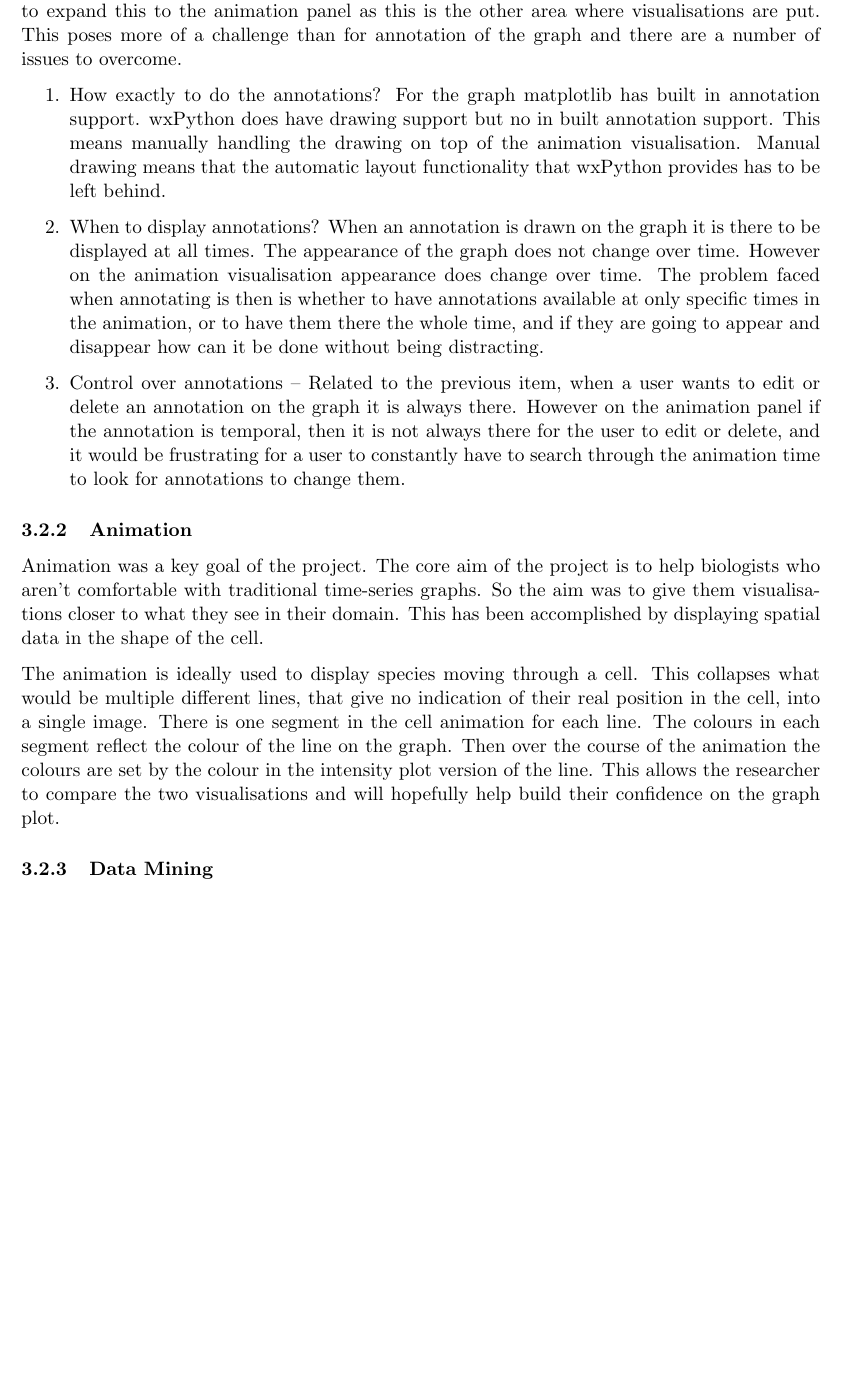
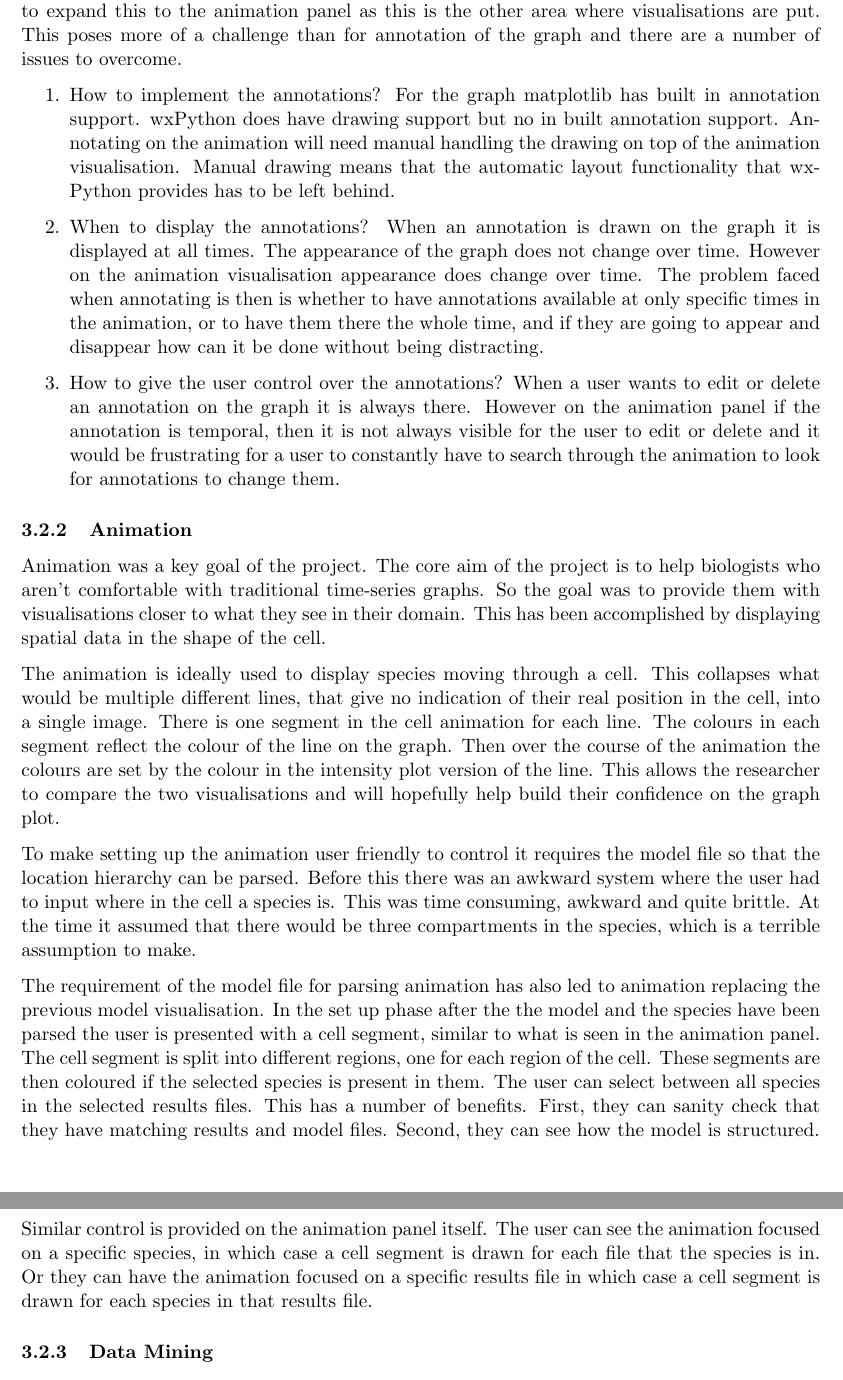
Before and after one commit to jkhulme/mpp2, a LaTeX paper (mpp2.tex, which reads work.tex): part of page 10 of 14 before the commit and two parts of pages 10 and 11 of 14 after it, the two joined at a grey line, cut so that both start at the same text, the shorter picture padded with empty space. Compiled offline with pdfLaTeX.

Commit message:
bulked out animation a bit

```diff
--- a/work.tex
+++ b/work.tex
@@ -26,24 +26,28 @@ Next the annotations had to be able to be edited or deleted.  The annotations ca
 After completing annotation of the graph it was important to expand this to the animation panel as this is the other area where visualisations are put.  This poses more of a challenge than for annotation of the graph and there are a number of issues to overcome.
 
 \begin{enumerate}
-\item How exactly to do the annotations?  For the graph matplotlib has built in annotation support.  wxPython does have drawing support but no in built annotation support.  This means manually handling the drawing on top of the animation visualisation.  Manual drawing means that the automatic layout functionality that wxPython provides has to be left behind.
-\item When to display annotations?  When an annotation is drawn on the graph it is there to be displayed at all times.  The appearance of the graph does not change over time.  However on the animation visualisation appearance does change over time.  The problem faced when annotating is then is whether to have annotations available at only specific times in the animation, or to have them there the whole time, and if they are going to appear and disappear how can it be done without being distracting.
-\item Control over annotations -- Related to the previous item, when a user wants to edit or delete an annotation on the graph it is always there.  However on the animation panel if the annotation is temporal, then it is not always there for the user to edit or delete, and it would be frustrating for a user to constantly have to search through the animation time to look for annotations to change them.
+\item How to implement the annotations?  For the graph matplotlib has built in annotation support.  wxPython does have drawing support but no in built annotation support.  Annotating on the animation will need manual handling the drawing on top of the animation visualisation.  Manual drawing means that the automatic layout functionality that wxPython provides has to be left behind.
+\item When to display the annotations?  When an annotation is drawn on the graph it is displayed at all times.  The appearance of the graph does not change over time.  However on the animation visualisation appearance does change over time.  The problem faced when annotating is then is whether to have annotations available at only specific times in the animation, or to have them there the whole time, and if they are going to appear and disappear how can it be done without being distracting.
+\item How to give the user control over the annotations? When a user wants to edit or delete an annotation on the graph it is always there.  However on the animation panel if the annotation is temporal, then it is not always visible for the user to edit or delete and it would be frustrating for a user to constantly have to search through the animation to look for annotations to change them.
 \end{enumerate}
 
 \subsubsection{Animation}
 
-Animation was a key goal of the project.  The core aim of the project is to help biologists who aren't comfortable with traditional time-series graphs.  So the aim was to give them visualisations closer to what they see in their domain.  This has been accomplished by displaying spatial data in the shape of the cell.
+Animation was a key goal of the project.  The core aim of the project is to help biologists who aren't comfortable with traditional time-series graphs.  So the goal was to provide them with visualisations closer to what they see in their domain.  This has been accomplished by displaying spatial data in the shape of the cell.
 
 The animation is ideally used to display species moving through a cell.  This collapses what would be multiple different lines, that give no indication of their real position in the cell, into a single image.  There is one segment in the cell animation for each line.  The colours in each segment reflect the colour of the line on the graph.  Then over the course of the animation the colours are set by the colour in the intensity plot version of the line.  This allows the researcher to compare the two visualisations and will hopefully help build their confidence on the graph plot.
+
+To make setting up the animation user friendly to control it requires the model file so that the location hierarchy can be parsed.  Before this there was an awkward system where the user had to input where in the cell a species is.  This was time consuming, awkward and quite brittle.  At the time it assumed that there would be three compartments in the species, which is a terrible assumption to make.
+
+The requirement of the model file for parsing animation has also led to animation replacing the previous model visualisation.  In the set up phase after the the model and the species have been parsed the user is presented with a cell segment, similar to what is seen in the animation panel.  The cell segment is split into different regions, one for each region of the cell.  These segments are then coloured if the selected species is present in them.  The user can select between all species in the selected results files.  This has a number of benefits.  First, they can sanity check that they have matching results and model files.  Second, they can see how the model is structured.
+
+Similar control is provided on the animation panel itself.  The user can see the animation focused on a specific species, in which case a cell segment is drawn for each file that the species is in.  Or they can have the animation focused on a specific results file in which case a cell segment is drawn for each species in that results file.
 
 \subsubsection{Data Mining}
 
 \subsubsection{Search}
 
 \subsubsection{Collaboration}
-
-
 
 \subsubsection{Usability}
 
```
Also changed, not shown: mpp2.pdf.
